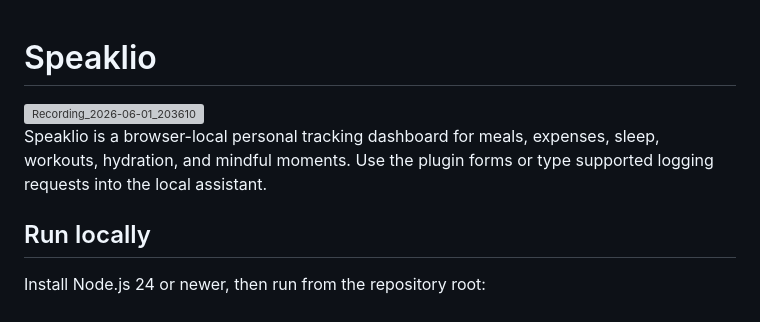
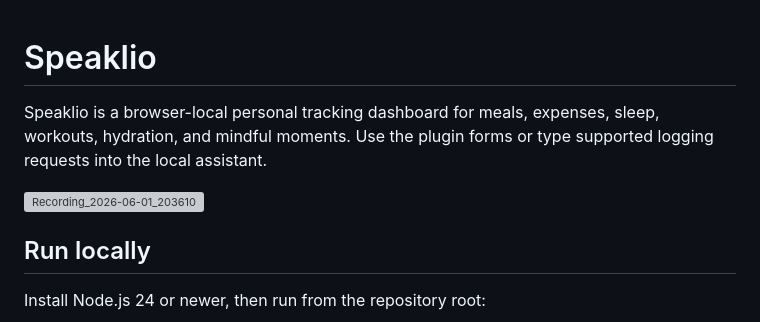
Before and after one commit to Jett-Lu/speaklio, a Markdown page: README.md, the part around the change. GitHub-like rendering; grey boxes are pictures that could not be loaded.

Commit message:
Fix README formatting and remove duplicate image
Removed an extra image tag and adjusted formatting.

```diff
--- a/README.md
+++ b/README.md
@@ -1,9 +1,8 @@
 # Speaklio
 
+Speaklio is a browser-local personal tracking dashboard for meals, expenses, sleep, workouts, hydration, and mindful moments. Use the plugin forms or type supported logging requests into the local assistant.
+
 <img width="400" height="865" alt="Recording_2026-06-01_203610" src="https://github.com/user-attachments/assets/dfbc111d-66d1-4e48-a813-d472c35c715e" />
-
-
-Speaklio is a browser-local personal tracking dashboard for meals, expenses, sleep, workouts, hydration, and mindful moments. Use the plugin forms or type supported logging requests into the local assistant.
 
 ## Run locally
 
```
